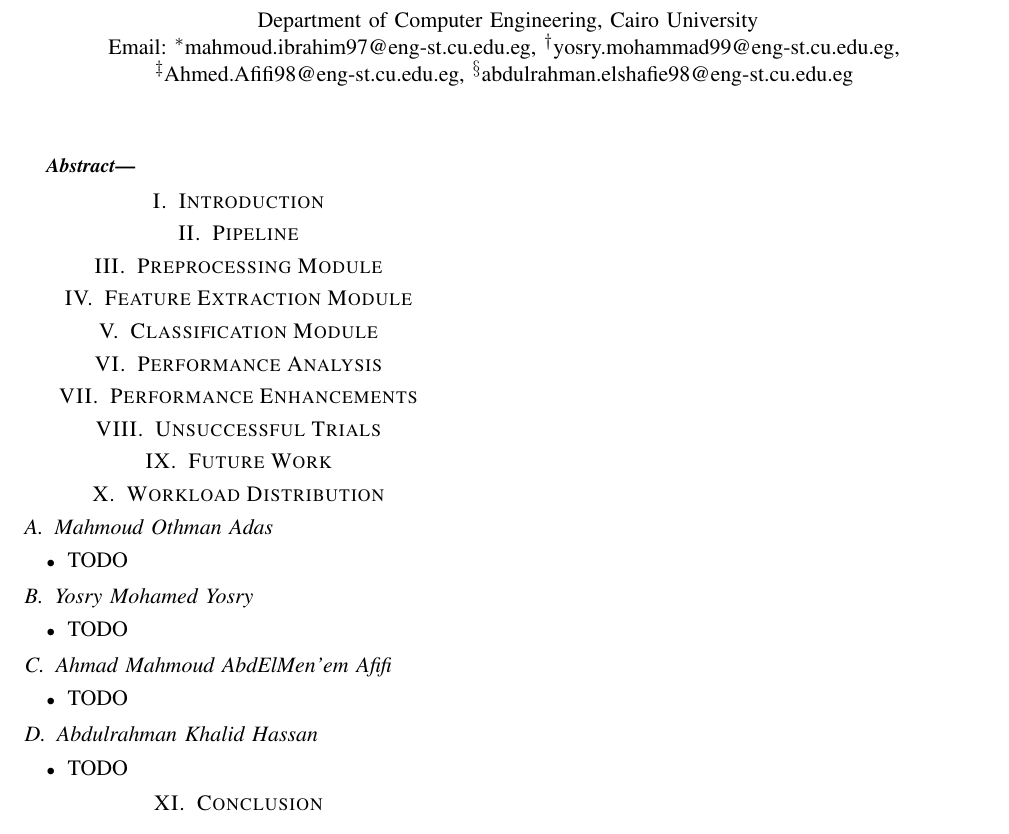
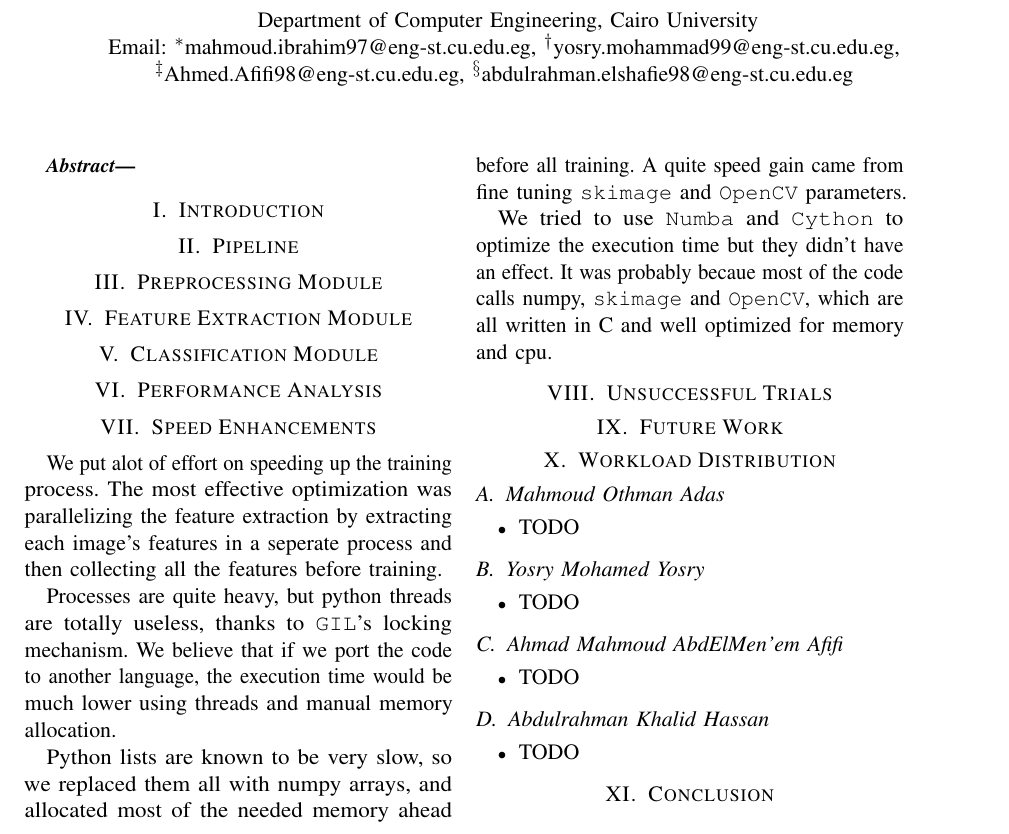
Before and after one commit to Abdulrahman-Khalid/writer-identification-system, a LaTeX paper (document/report.tex, which reads document/sections/performanceEnhancements.tex): part of the page, cut so that both start at the same text. Compiled offline with pdfLaTeX; a missing font is replaced by an installed copy or a similar font; a LaTeX package or settings file that is missing is left out.

Commit message:
wrote speed enhancement

```diff
--- a/document/sections/performanceEnhancements.tex
+++ b/document/sections/performanceEnhancements.tex
@@ -1,2 +1,12 @@
-\section{Performance Enhancements}
-% TODO
+\section{Speed Enhancements}
+We put alot of effort on speeding up the training process.
+The most effective optimization was parallelizing the feature extraction by extracting each image's features in a seperate process and then collecting all the features before training.
+
+Processes are quite heavy, but python threads are totally useless, thanks to \texttt{GIL}'s locking mechanism.
+We believe that if we port the code to another language, the execution time would be much lower using threads and manual memory allocation.
+
+Python lists are known to be very slow, so we replaced them all with numpy arrays, and allocated most of the needed memory ahead before all training.
+A quite speed gain came from fine tuning \texttt{skimage} and \texttt{OpenCV} parameters.
+
+We tried to use \texttt{Numba} and \texttt{Cython} to optimize the execution time but they didn't have an effect.
+It was probably becaue most of the code calls numpy, \texttt{skimage} and \texttt{OpenCV}, which are all written in C and well optimized for memory and cpu.
```
Also changed, not shown: document/report.pdf.
